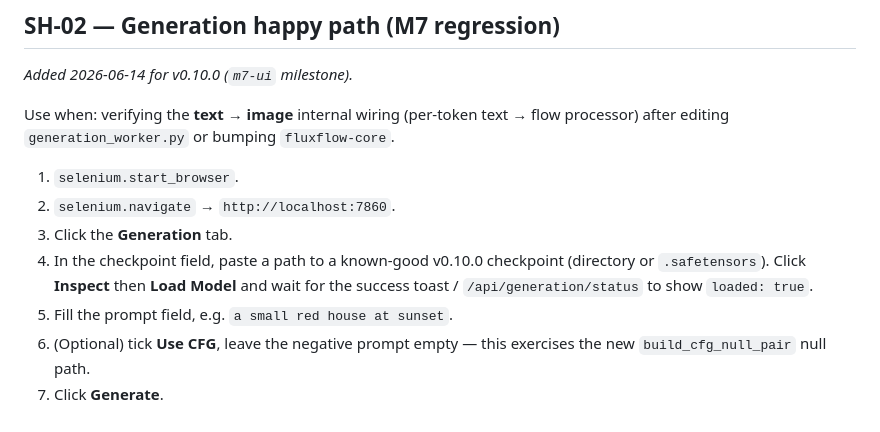
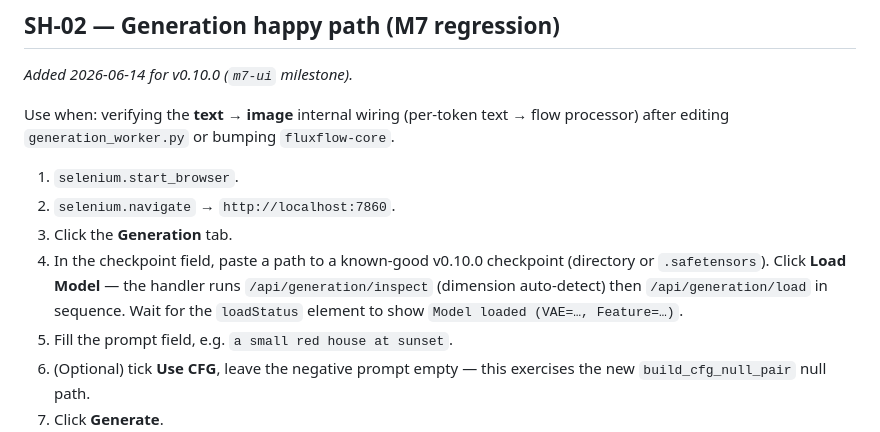
Before and after one commit to danny-mio/fluxflow-ui, a Markdown page: SELENIUM_SHORTCUTS.md, the part around the change. Rendered like a GitHub page.

Commit message:
Fix SH-02 to match actual Load Model handler flow

```diff
--- a/SELENIUM_SHORTCUTS.md
+++ b/SELENIUM_SHORTCUTS.md
@@ -38,8 +38,10 @@ processor) after editing `generation_worker.py` or bumping `fluxflow-core`.
 2. `selenium.navigate` → `http://localhost:7860`.
 3. Click the **Generation** tab.
 4. In the checkpoint field, paste a path to a known-good v0.10.0 checkpoint
-   (directory or `.safetensors`). Click **Inspect** then **Load Model** and wait
-   for the success toast / `/api/generation/status` to show `loaded: true`.
+   (directory or `.safetensors`). Click **Load Model** — the handler runs
+   `/api/generation/inspect` (dimension auto-detect) then `/api/generation/load`
+   in sequence. Wait for the `loadStatus` element to show
+   `Model loaded (VAE=…, Feature=…)`.
 5. Fill the prompt field, e.g. `a small red house at sunset`.
 6. (Optional) tick **Use CFG**, leave the negative prompt empty — this exercises
    the new `build_cfg_null_pair` null path.
```
